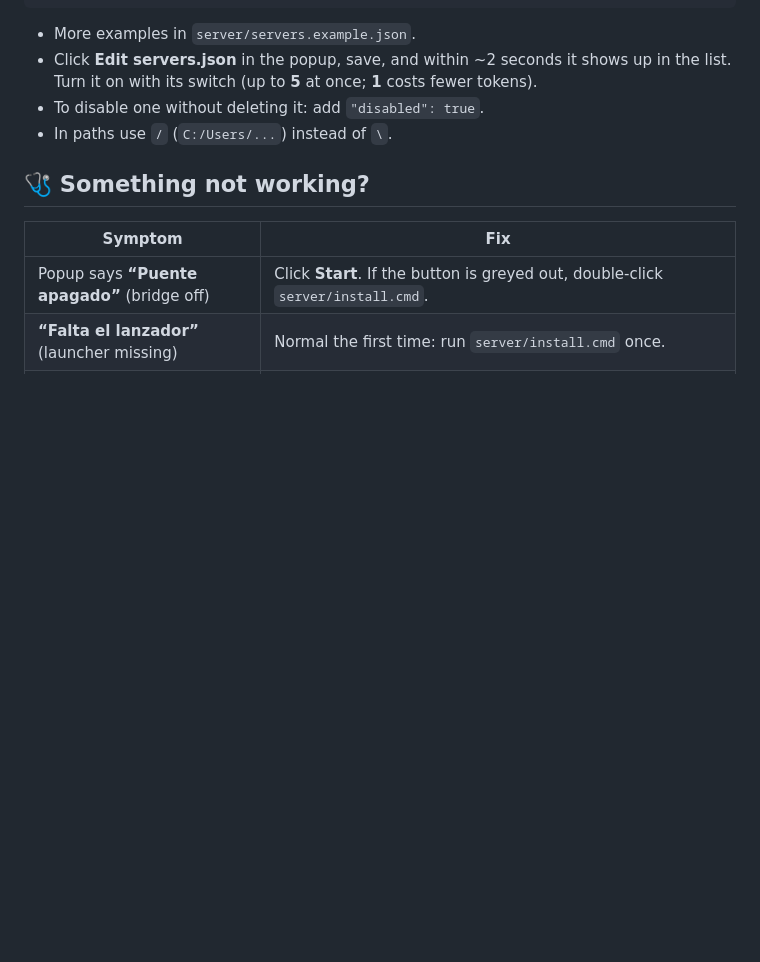
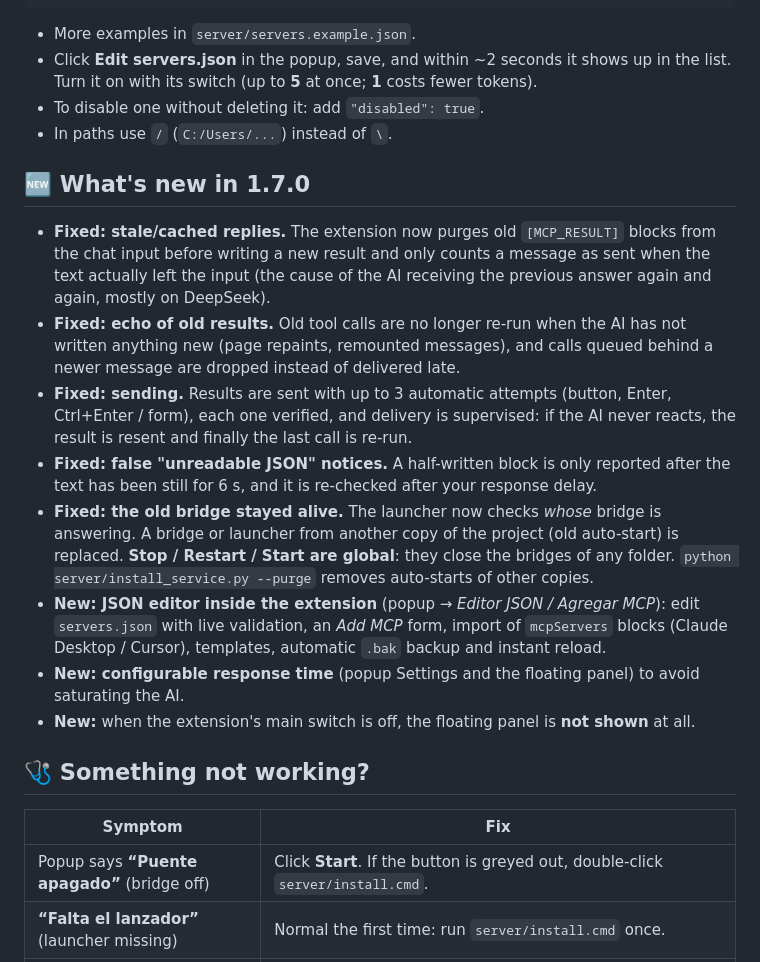
Before and after one commit to AstraxOf/web-mcp-bridge, a Markdown page: README.md, the part around the change. Rendered like a GitHub page; blank space fills up the shorter version.

```diff
--- a/README.md
+++ b/README.md
@@ -143,6 +143,18 @@ Your servers are defined in **`server/servers.json`** (created automatically on
 - Click **Edit servers.json** in the popup, save, and within ~2 seconds it shows up in the list. Turn it on with its switch (up to **5** at once; **1** costs fewer tokens).
 - To disable one without deleting it: add `"disabled": true`.
 - In paths use `/` (`C:/Users/...`) instead of `\`.
+
+## 🆕 What's new in 1.7.0
+
+- **Fixed: stale/cached replies.** The extension now purges old `[MCP_RESULT]` blocks from the chat input before writing a new result and only counts a message as sent when the text actually left the input (the cause of the AI receiving the previous answer again and again, mostly on DeepSeek).
+- **Fixed: echo of old results.** Old tool calls are no longer re-run when the AI has not written anything new (page repaints, remounted messages), and calls queued behind a newer message are dropped instead of delivered late.
+- **Fixed: sending.** Results are sent with up to 3 automatic attempts (button, Enter, Ctrl+Enter / form), each one verified, and delivery is supervised: if the AI never reacts, the result is resent and finally the last call is re-run.
+- **Fixed: false "unreadable JSON" notices.** A half-written block is only reported after the text has been still for 6 s, and it is re-checked after your response delay.
+- **Fixed: the old bridge stayed alive.** The launcher now checks *whose* bridge is answering. A bridge or launcher from another copy of the project (old auto-start) is replaced. **Stop / Restart / Start are global**: they close the bridges of any folder. `python server/install_service.py --purge` removes auto-starts of other copies.
+- **New: JSON editor inside the extension** (popup → *Editor JSON / Agregar MCP*): edit `servers.json` with live validation, an *Add MCP* form, import of `mcpServers` blocks (Claude Desktop / Cursor), templates, automatic `.bak` backup and instant reload.
+- **New: configurable response time** (popup Settings and the floating panel) to avoid saturating the AI.
+- **New:** when the extension's main switch is off, the floating panel is **not shown** at all.
+
 
 ## 🩺 Something not working?
 
```
Also changed, not shown: README.es.md (+12 -0 lines).
